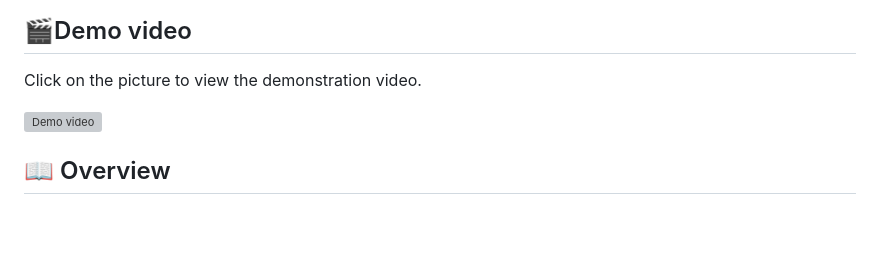
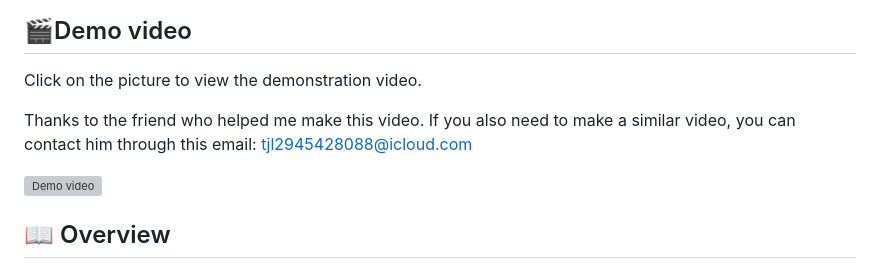
Before and after one commit to taxze6/flutter-chat-craft, a Markdown page: README.md, the part around the change. Drawn GitHub-style; blank space fills up the shorter version; grey boxes are pictures that could not be loaded.

Commit message:
🎉Update README.md

```diff
--- a/README.md
+++ b/README.md
@@ -23,6 +23,8 @@ Chat-Craft has currently implemented the basic functions of instant messaging an
 ## 🎬Demo video
 
 Click on the picture to view the demonstration video.
+
+Thanks to the friend who helped me make this video. If you also need to make a similar video, you can contact him through this email: tjl2945428088@icloud.com
 
 [![Demo video](https://i.ytimg.com/vi/S0c2FW29nNg/maxresdefault.jpg)](https://www.youtube.com/watch?v=S0c2FW29nNg "Demo video")
 
```
